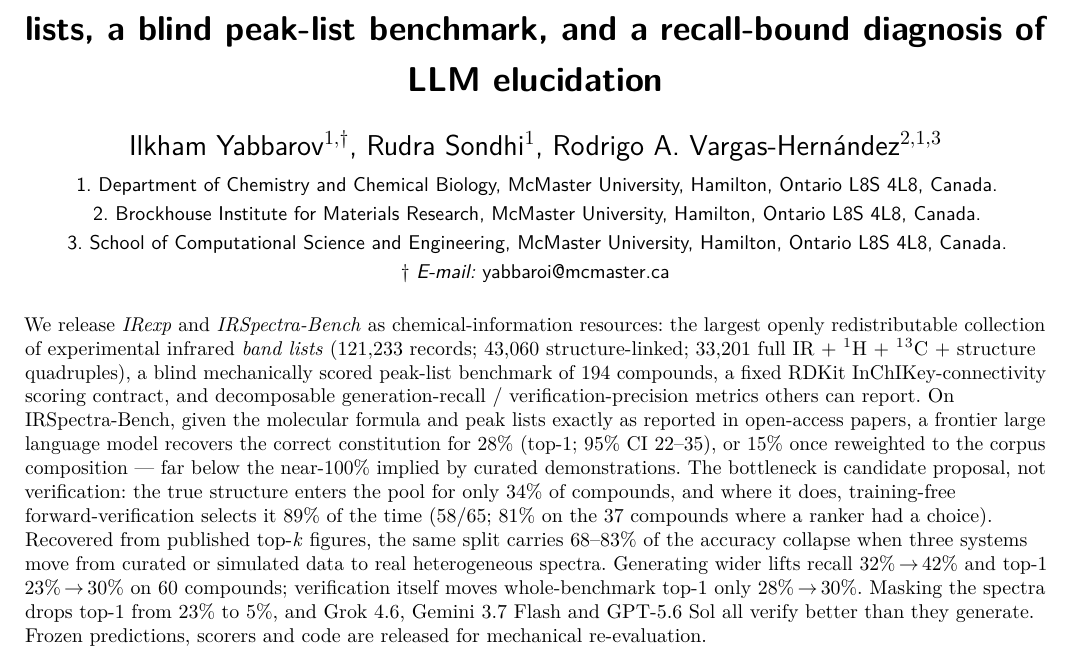
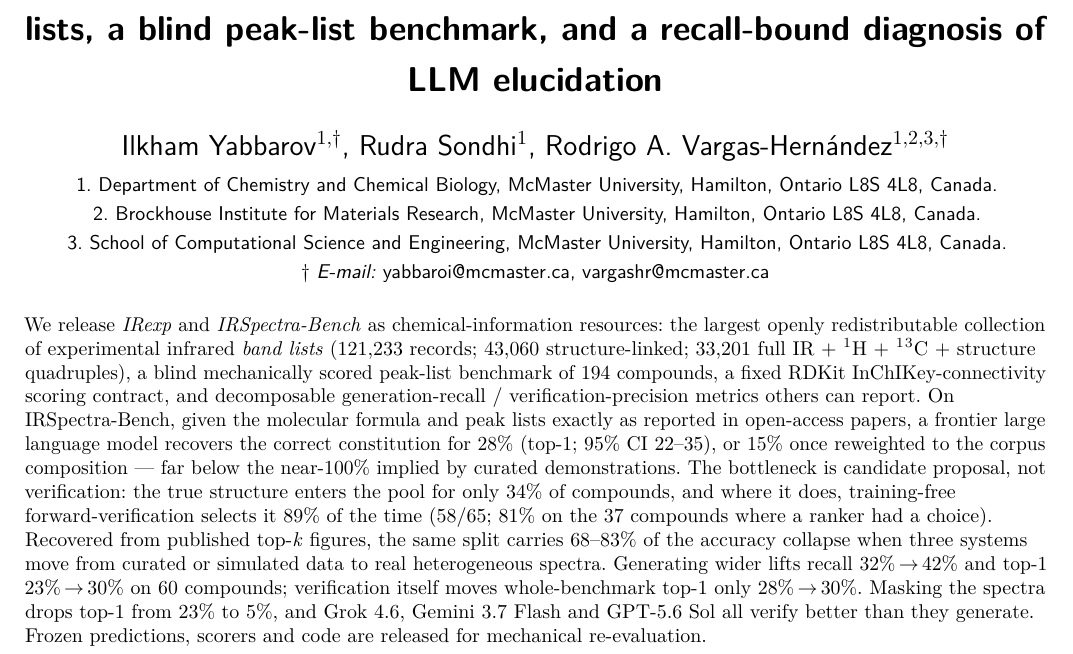
Before and after one commit to IlkhamFY/spectro-agent, a LaTeX document (docs/paper.tex): part of page 1 of 14, cut so that both start at the same text. Compiled offline with pdfLaTeX.

Commit message:
Updates from Overleaf

```diff
--- a/docs/paper.tex
+++ b/docs/paper.tex
@@ -210,7 +210,7 @@
 {\LARGE\bfseries\setlength{\baselineskip}{1.15\baselineskip}
 IRexp and IRSpectra-Bench: redistributable experimental IR band lists, a blind peak-list benchmark, and a recall-bound diagnosis of LLM elucidation\par}
 \vspace{0.5cm}
-{\Large Ilkham Yabbarov\textit{$^{1,\dag}$}, Rudra Sondhi\textit{$^{1}$}, Rodrigo A. Vargas-Hernández\textit{$^{2,1,3}$}\par}
+{\Large Ilkham Yabbarov\textit{$^{1,\dag}$}, Rudra Sondhi\textit{$^{1}$}, Rodrigo A. Vargas-Hernández\textit{$^{1,2,3,\dag}$}\par}
 \vspace{0.35em}
 {\fontsize{10}{12}\selectfont\setlength{\parskip}{0.25em}
 \noindent 1.\ Department of Chemistry and Chemical Biology, McMaster University, Hamilton, Ontario L8S 4L8, Canada.\par
@@ -218,7 +218,7 @@
 \noindent 3.\ School of Computational Science and Engineering, McMaster University, Hamilton, Ontario L8S 4L8, Canada.\par
 }
 \vspace{0.3em}
-{\fontsize{10}{12}\selectfont \dag\ \textit{E-mail: }yabbaroi@mcmaster.ca\par}
+{\fontsize{10}{12}\selectfont \dag\ \textit{E-mail: }yabbaroi@mcmaster.ca, vargashr@mcmaster.ca\par}
 \vspace{0.5cm}
 \rmfamily\normalsize\raggedright
 \setlength{\parindent}{0pt}\setlength{\parskip}{0pt}
```
